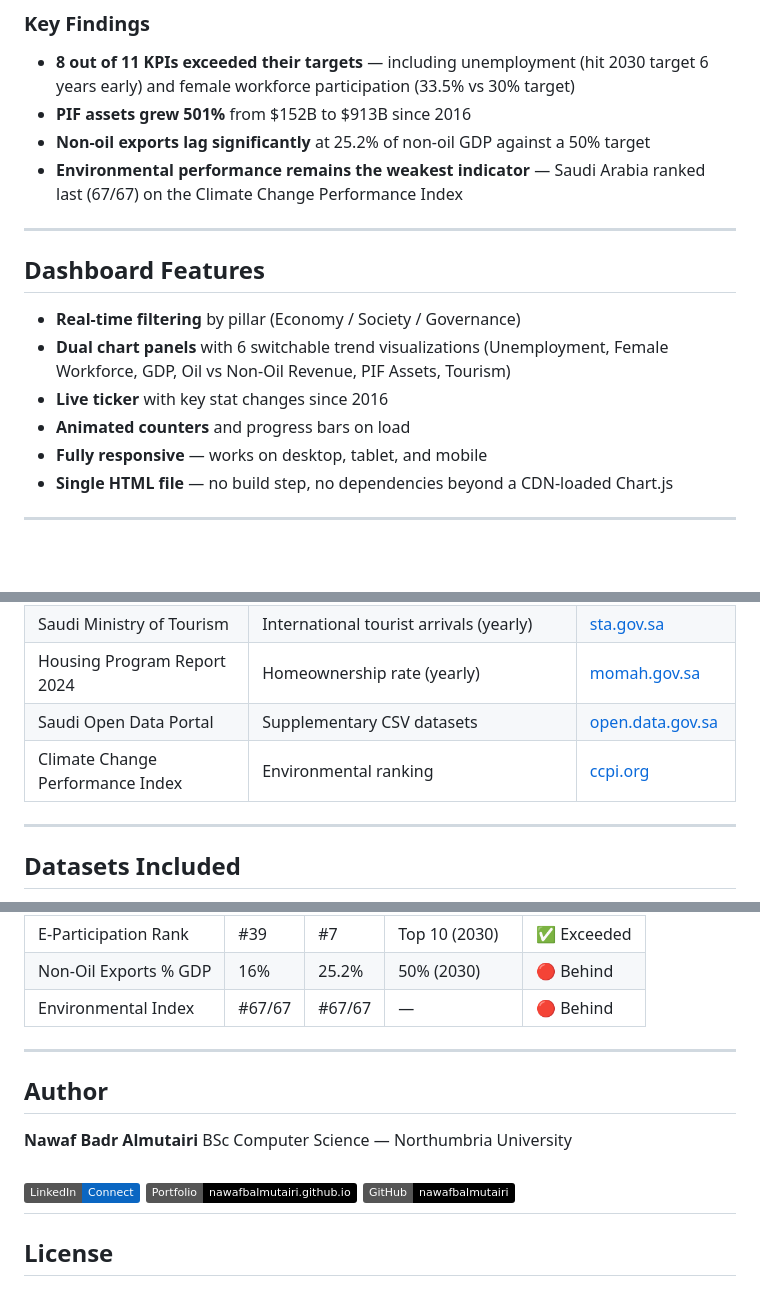
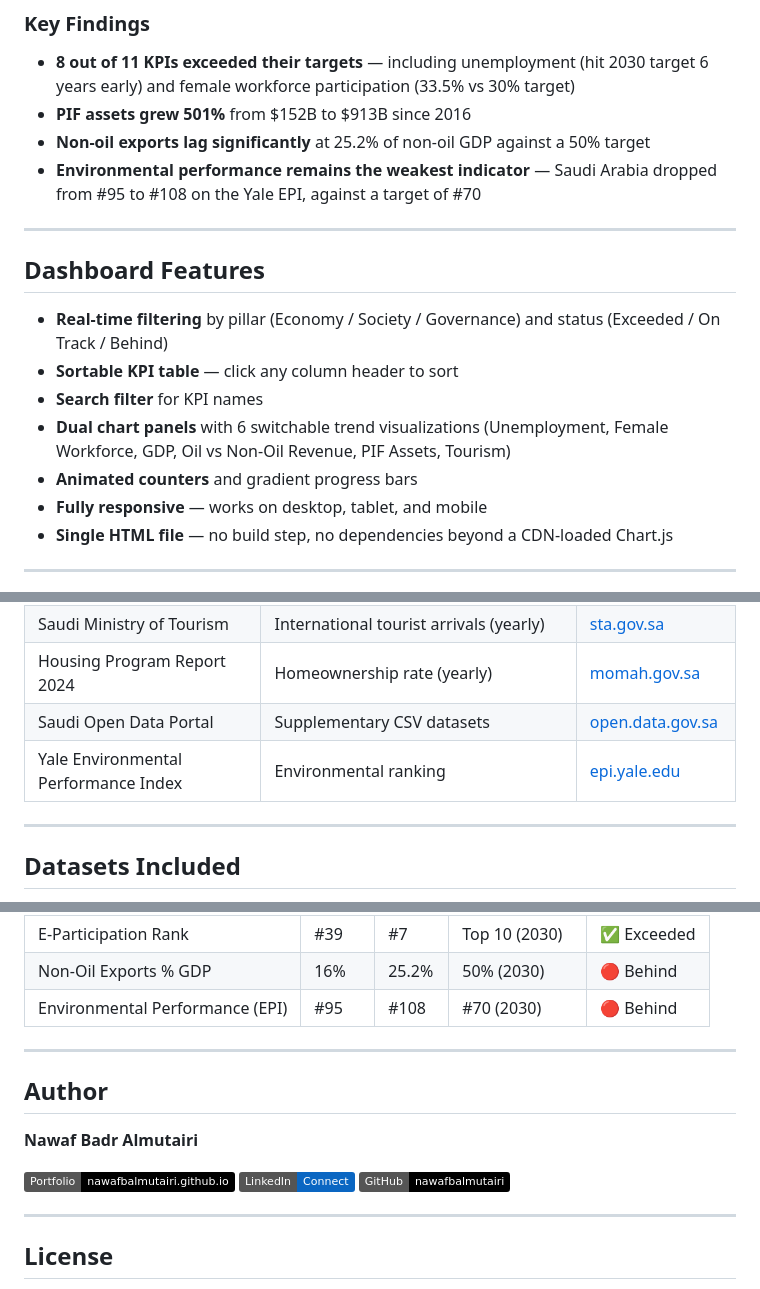
Before and after one commit to nawafbalmutairi/vision2030-tracker, a Markdown page: README.md, 3 parts joined by grey strips. GitHub-like rendering; badges without logos; blank space fills up the shorter version.

```diff
--- a/README.md
+++ b/README.md
@@ -17,16 +17,17 @@ This project collects, cleans, and visualizes the latest data from the 2024 Annu
 - **8 out of 11 KPIs exceeded their targets** — including unemployment (hit 2030 target 6 years early) and female workforce participation (33.5% vs 30% target)
 - **PIF assets grew 501%** from $152B to $913B since 2016
 - **Non-oil exports lag significantly** at 25.2% of non-oil GDP against a 50% target
-- **Environmental performance remains the weakest indicator** — Saudi Arabia ranked last (67/67) on the Climate Change Performance Index
+- **Environmental performance remains the weakest indicator** — Saudi Arabia dropped from #95 to #108 on the Yale EPI, against a target of #70
 
 ---
 
 ## Dashboard Features
 
-- **Real-time filtering** by pillar (Economy / Society / Governance)
+- **Real-time filtering** by pillar (Economy / Society / Governance) and status (Exceeded / On Track / Behind)
+- **Sortable KPI table** — click any column header to sort
+- **Search filter** for KPI names
 - **Dual chart panels** with 6 switchable trend visualizations (Unemployment, Female Workforce, GDP, Oil vs Non-Oil Revenue, PIF Assets, Tourism)
-- **Live ticker** with key stat changes since 2016
-- **Animated counters** and progress bars on load
+- **Animated counters** and gradient progress bars
 - **Fully responsive** — works on desktop, tablet, and mobile
 - **Single HTML file** — no build step, no dependencies beyond a CDN-loaded Chart.js
 
@@ -42,7 +43,7 @@ This project collects, cleans, and visualizes the latest data from the 2024 Annu
 | Saudi Ministry of Tourism | International tourist arrivals (yearly) | [sta.gov.sa](https://www.sta.gov.sa/en/open-data) |
 | Housing Program Report 2024 | Homeownership rate (yearly) | [momah.gov.sa](https://momah.gov.sa) |
 | Saudi Open Data Portal | Supplementary CSV datasets | [open.data.gov.sa](https://open.data.gov.sa) |
-| Climate Change Performance Index | Environmental ranking | [ccpi.org](https://ccpi.org/country/sau/) |
+| Yale Environmental Performance Index | Environmental ranking | [epi.yale.edu](https://epi.yale.edu/country/2024/SAU) |
 
 ---
 
@@ -118,18 +119,18 @@ Or simply download `index.html` and open it in any browser.
 | E-Government Rank | #36 | #6 | Top 5 (2030) | ✅ Exceeded |
 | E-Participation Rank | #39 | #7 | Top 10 (2030) | ✅ Exceeded |
 | Non-Oil Exports % GDP | 16% | 25.2% | 50% (2030) | 🔴 Behind |
-| Environmental Index | #67/67 | #67/67 | — | 🔴 Behind |
+| Environmental Performance (EPI) | #95 | #108 | #70 (2030) | 🔴 Behind |
 
 ---
 
 ## Author
 
 **Nawaf Badr Almutairi**
-BSc Computer Science — Northumbria University
 
+[![Portfolio](https://img.shields.io/badge/Portfolio-nawafbalmutairi.github.io-000?style=flat&logo=github)](https://nawafbalmutairi.github.io)
 [![LinkedIn](https://img.shields.io/badge/LinkedIn-Connect-0A66C2?style=flat&logo=linkedin)](https://www.linkedin.com/in/nawaf-almutairi-907766290/)
-[![Portfolio](https://img.shields.io/badge/Portfolio-nawafbalmutairi.github.io-000?style=flat&logo=github)](https://nawafbalmutairi.github.io)
 [![GitHub](https://img.shields.io/badge/GitHub-nawafbalmutairi-000?style=flat&logo=github)](https://github.com/nawafbalmutairi)
+
 ---
 
 ## License
```
Also changed, not shown: other parts of README.md (+1 -1 lines).
